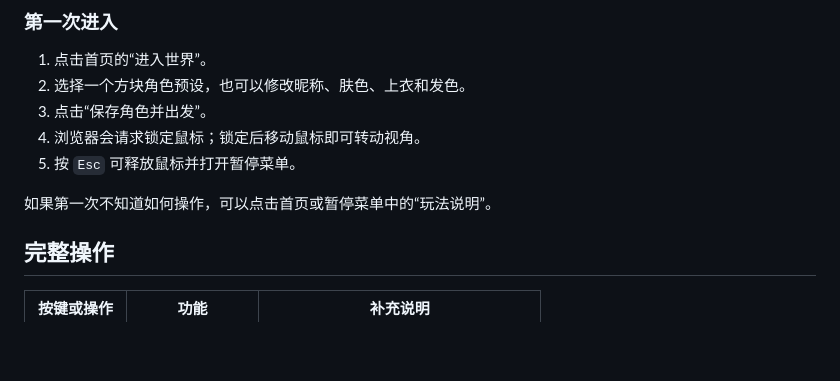
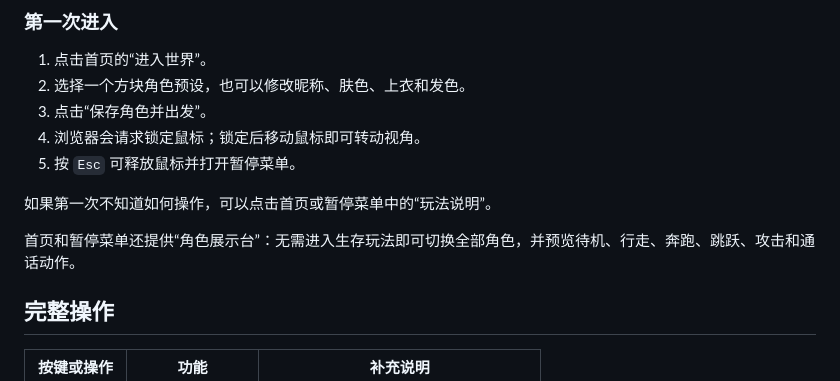
Before and after one commit to xiemaike/ex02, a Markdown page: README.md, the part around the change. Drawn GitHub-style; blank space fills up the shorter version.

Commit message:
Document the model showcase

```diff
--- a/README.md
+++ b/README.md
@@ -17,6 +17,8 @@ BlockHaven 是一款原创浏览器方块沙盒游戏，包含程序化岛屿、
 5. 按 `Esc` 可释放鼠标并打开暂停菜单。
 
 如果第一次不知道如何操作，可以点击首页或暂停菜单中的“玩法说明”。
+
+首页和暂停菜单还提供“角色展示台”：无需进入生存玩法即可切换全部角色，并预览待机、行走、奔跑、跳跃、攻击和通话动作。
 
 ## 完整操作
 
```
